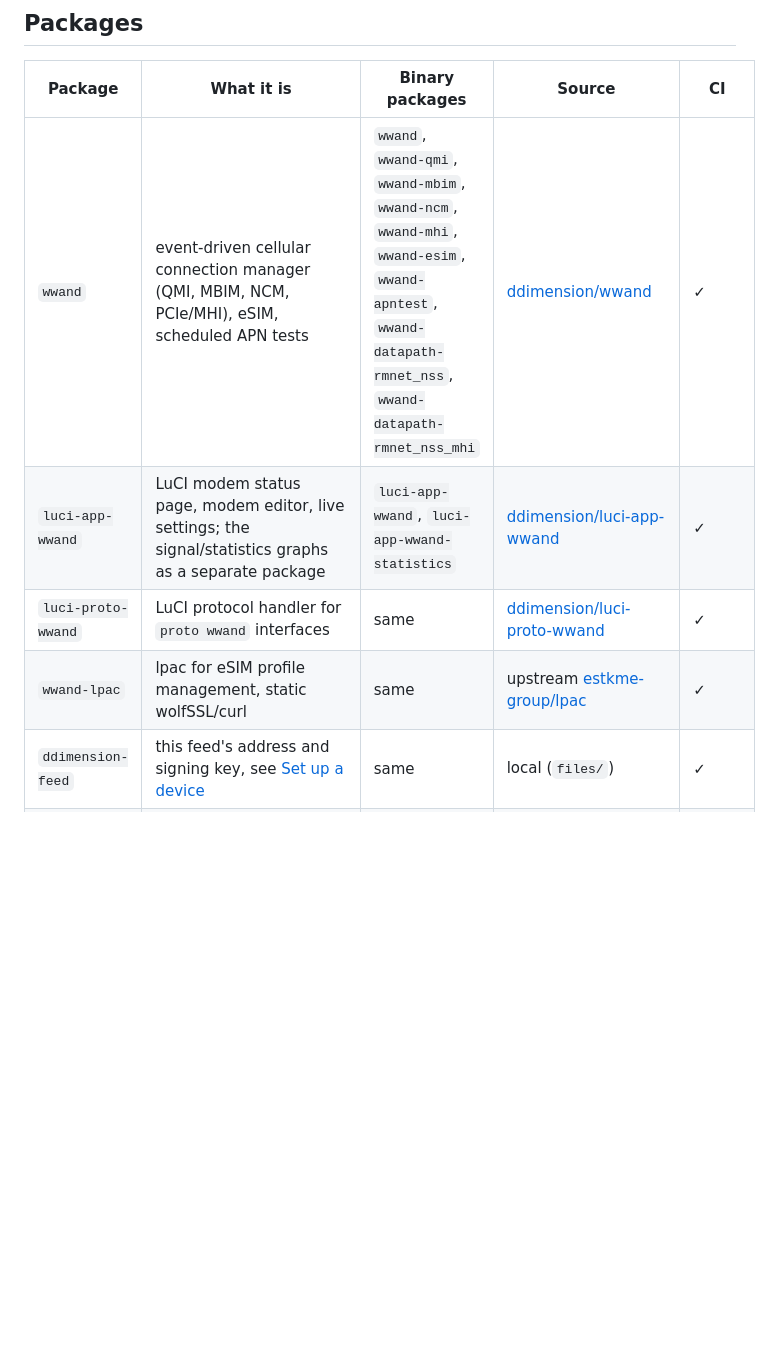
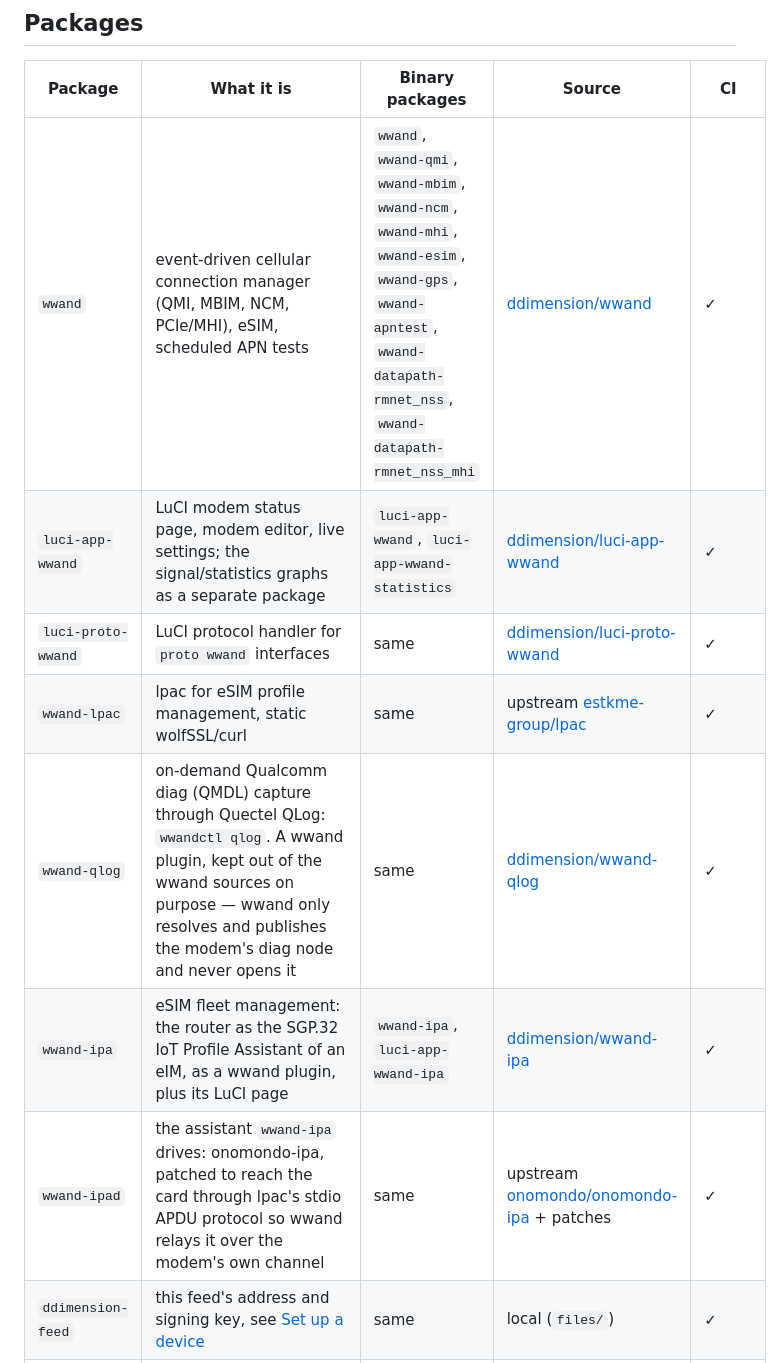
Before and after one commit to ddimension/openwrt-repo, a Markdown page: README.md, the part around the change. GitHub-like rendering; blank space fills up the shorter version.

Commit message:
README: list the plugin packages (wwand-qlog, wwand-ipa, wwand-ipad) and wwand-gps
All three are in the feed and in .github/ci/packages, so they are built and
published for every architecture — but the package table did not mention them,
and the wwand row had lost wwand-gps. wwand-qlog and wwand-ipa are wwand
plugins in their own repositories (the sources are deliberately out of wwand:
neither is meant for upstream), wwand-ipad is the SGP.32 assistant wwand-ipa
drives.

Co-Authored-By: Claude Opus 5 (1M context) <noreply@anthropic.com>
Claude-Session: https://claude.ai/code/session_014RxZJbVc2QTbRURfHJa1Ev

```diff
--- a/README.md
+++ b/README.md
@@ -12,10 +12,13 @@ repositories, pinned to a commit.
 
 | Package | What it is | Binary packages | Source | CI |
 |---|---|---|---|---|
-| `wwand` | event-driven cellular connection manager (QMI, MBIM, NCM, PCIe/MHI), eSIM, scheduled APN tests | `wwand`, `wwand-qmi`, `wwand-mbim`, `wwand-ncm`, `wwand-mhi`, `wwand-esim`, `wwand-apntest`, `wwand-datapath-rmnet_nss`, `wwand-datapath-rmnet_nss_mhi` | [ddimension/wwand](https://github.com/ddimension/wwand) | ✓ |
+| `wwand` | event-driven cellular connection manager (QMI, MBIM, NCM, PCIe/MHI), eSIM, scheduled APN tests | `wwand`, `wwand-qmi`, `wwand-mbim`, `wwand-ncm`, `wwand-mhi`, `wwand-esim`, `wwand-gps`, `wwand-apntest`, `wwand-datapath-rmnet_nss`, `wwand-datapath-rmnet_nss_mhi` | [ddimension/wwand](https://github.com/ddimension/wwand) | ✓ |
 | `luci-app-wwand` | LuCI modem status page, modem editor, live settings; the signal/statistics graphs as a separate package | `luci-app-wwand`, `luci-app-wwand-statistics` | [ddimension/luci-app-wwand](https://github.com/ddimension/luci-app-wwand) | ✓ |
 | `luci-proto-wwand` | LuCI protocol handler for `proto wwand` interfaces | same | [ddimension/luci-proto-wwand](https://github.com/ddimension/luci-proto-wwand) | ✓ |
 | `wwand-lpac` | lpac for eSIM profile management, static wolfSSL/curl | same | upstream [estkme-group/lpac](https://github.com/estkme-group/lpac) | ✓ |
+| `wwand-qlog` | on-demand Qualcomm diag (QMDL) capture through Quectel QLog: `wwandctl qlog`. A wwand plugin, kept out of the wwand sources on purpose — wwand only resolves and publishes the modem's diag node and never opens it | same | [ddimension/wwand-qlog](https://github.com/ddimension/wwand-qlog) | ✓ |
+| `wwand-ipa` | eSIM fleet management: the router as the SGP.32 IoT Profile Assistant of an eIM, as a wwand plugin, plus its LuCI page | `wwand-ipa`, `luci-app-wwand-ipa` | [ddimension/wwand-ipa](https://github.com/ddimension/wwand-ipa) | ✓ |
+| `wwand-ipad` | the assistant `wwand-ipa` drives: onomondo-ipa, patched to reach the card through lpac's stdio APDU protocol so wwand relays it over the modem's own channel | same | upstream [onomondo/onomondo-ipa](https://github.com/onomondo/onomondo-ipa) + patches | ✓ |
 | `ddimension-feed` | this feed's address and signing key, see [Set up a device](#set-up-a-device) | same | local (`files/`) | ✓ |
 | `apman` | AP manager: ubus↔MQTT bridge, collectd plugin, on-AP RADIUS server ([apman/README.md](apman/README.md)) | same | [ddimension/apman-agent](https://github.com/ddimension/apman-agent) | ✓ |
 | `libubus-lua-async` | the stock ubus Lua binding plus `conn:call_async()` | same | upstream [ubus](https://git.openwrt.org/project/ubus.git) | via `apman` |
```
